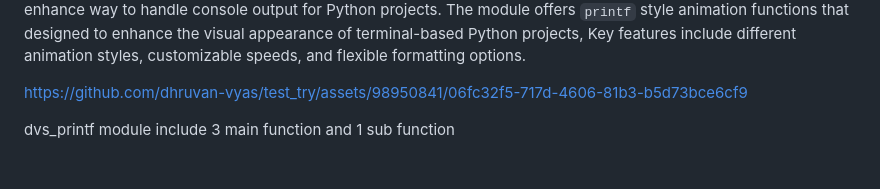
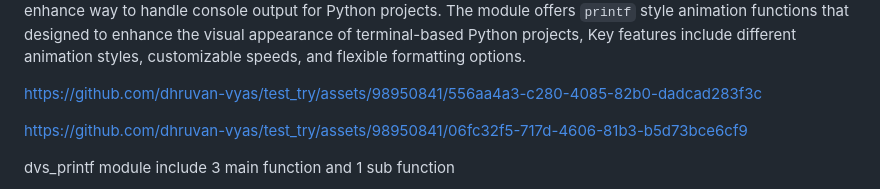
Before and after one commit to dhruvan-vyas/test_try, a Markdown page: README.md, the part around the change. Rendered like a GitHub page; blank space fills up the shorter version.

```diff
--- a/README.md
+++ b/README.md
@@ -21,6 +21,10 @@ enhance way to handle console output for Python projects.
 The module offers `printf` style animation functions that designed to enhance the
 visual appearance of terminal-based Python projects,
 Key features include different animation styles, customizable speeds, and flexible formatting options.
+
+
+
+https://github.com/dhruvan-vyas/test_try/assets/98950841/556aa4a3-c280-4085-82b0-dadcad283f3c
 
 
 https://github.com/dhruvan-vyas/test_try/assets/98950841/06fc32f5-717d-4606-81b3-b5d73bce6cf9
```
